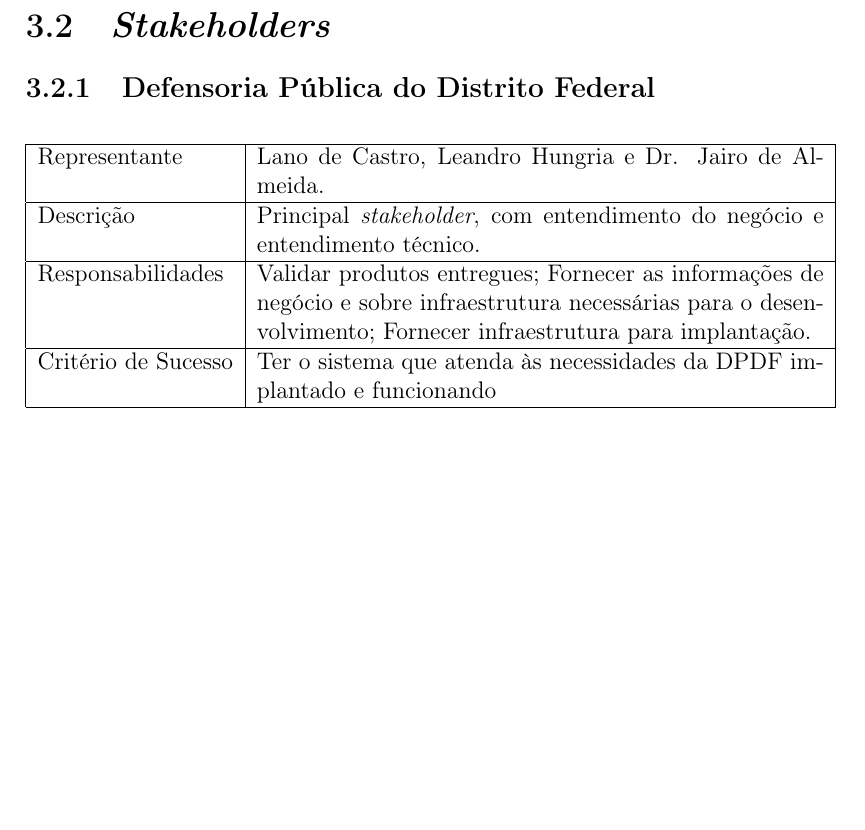
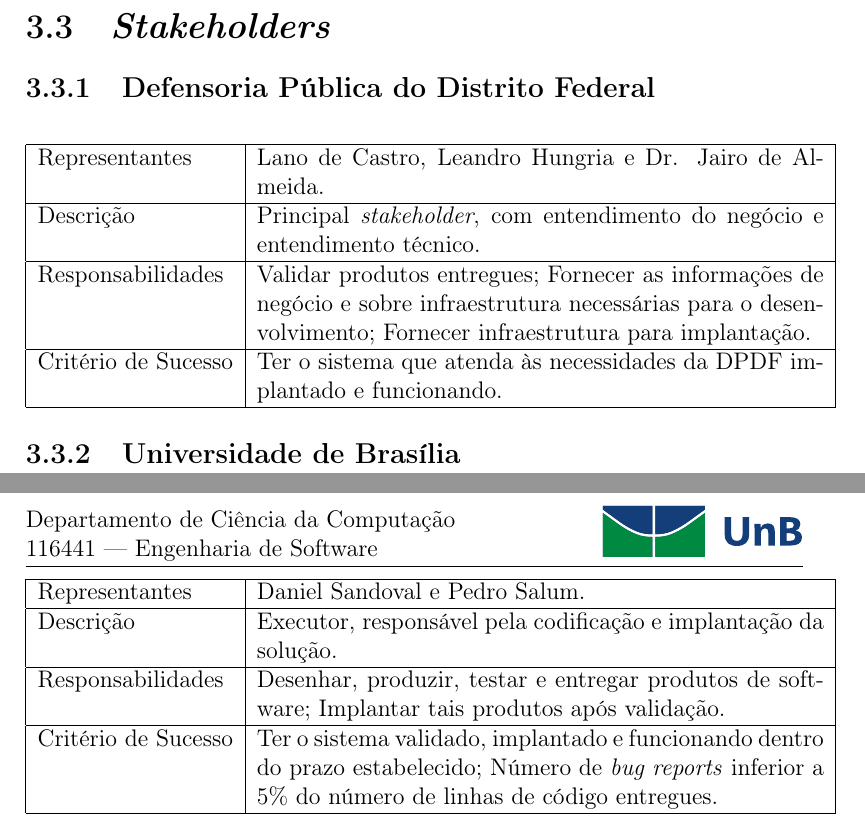
Before and after one commit to sandoval/es, a LaTeX document (Vision Document/Vision.tex): part of page 6 of 6 before the commit and two parts of pages 7 and 8 of 10 after it, the two joined at a grey line, cut so that both start at the same text, the shorter picture padded with empty space. Compiled offline with pdfLaTeX.

Commit message:
Added header to Vision Document.

```diff
--- a/Vision Document/Vision.tex
+++ b/Vision Document/Vision.tex
@@ -81,42 +117,31 @@
 \begin{center}
 \begin{tabular}{ | l | p{10cm} | }
 \hline
-Representante          & Lano de Castro, Leandro Hungria e Dr. Jairo de Almeida. \\
+Representantes         & Lano de Castro, Leandro Hungria e Dr. Jairo de Almeida. \\
 \hline
 Descrição              & Principal \textit{stakeholder}, com entendimento do negócio e entendimento técnico.\\
 \hline
 Responsabilidades      & Validar produtos entregues; Fornecer as informações de negócio e sobre infraestrutura necessárias para o desenvolvimento; Fornecer infraestrutura para implantação.\\
 \hline
-Critério de Sucesso    & Ter o sistema que atenda às necessidades da DPDF implantado e funcionando\\
+Critério de Sucesso    & Ter o sistema que atenda às necessidades da DPDF implantado e funcionando.\\
 \hline
 \end{tabular}
 \end{center}
 
-%3.6	User Profiles
-%[Describe each unique user of the system here by filling in the following table for each user type.  Remember user types can be as divergent as gurus and novices. For example, a guru might need a sophisticated, flexible tool with cross-platform support, while a novice might need a tool that is easy to use and user-friendly. A thorough profile should cover the following topics for each type of user:]
-%3.6.1	<User Name>
-%Representative	[Who is the user representative to the project?  (optional  if documented elsewhere.)  This often refers to the Stakeholder that represents the set of users, for example, Stakeholder: Stakeholder1.]
-%Description	[A brief description of the user type.]
-%Type	[Qualify the user’s expertise, technical background, and degree of sophistication—that is, guru, casual user, etc.]
-%Responsibilities	[List the user’s key responsibilities with regards to the system being developed— that is, captures details, produces reports, coordinates work, etc.]
-%Success Criteria	[How does the user define success?
-% How is the user rewarded?]
-%Involvement	[How the user is involved in the project? Relate where possible to RUP workers—that is, Requirements Reviewer, etc.]
-%Deliverables	[Are there any deliverables the user produces and, if so, for whom?]
-%Comments / Issues	[Problems that interfere with success and any other relevant information go here.
-%These would include trends that make the user’s job easier or harder.]
-%
-%3.7	Key Stakeholder / User Needs
-%[List the key problems with existing solutions as perceived by the stakeholder. Clarify the following issues for each problem:
-%•	What are the reasons for this problem?
-%•	How is it solved now?
-%•	What solutions does the stakeholder want?]
-%[It is important to understand the relative importance the stakeholder or user places on solving each problem. Ranking and cumulative voting techniques indicate problems that must be solved versus issues they would like addressed.
-%Fill in the following table - if using ReqPro to capture the Needs, this could be an extract or report from that tool.]
-%Need	Priority	Concerns	Current Solution	Proposed Solutions
-%Broadcast messages
-%
-%3.8	Alternatives and Competition
-%[Identify alternatives the stakeholder perceives as available. These can include buying a competitor’s product, building a homegrown solution or simply maintaining the status quo. List any known competitive choices that exist, or may become available. Include the major strengths and weaknesses of each competitor as perceived by the stakeholder.]
-%3.8.1	<aCompetitor>
-%3.8.2	<anotherCompetitor>
+\subsection{Universidade de Brasília}
+
+\begin{center}
+\begin{tabular}{ | l | p{10cm} | }
+\hline
+Representantes         & Daniel Sandoval e Pedro Salum. \\
+\hline
+Descrição              & Executor, responsável pela codificação e implantação da solução.\\
+\hline
+Responsabilidades      & Desenhar, produzir, testar e entregar produtos de software; Implantar tais produtos após validação.\\
+\hline
+Critério de Sucesso    & Ter o sistema validado, implantado e funcionando dentro do prazo estabelecido; Número de \textit{bug reports} inferior a 5\% do número de linhas de código entregues.\\
+\hline
+\end{tabular}
+\end{center}
+
+\chapter{Visão geral do Produto}
```
Also changed, not shown: Vision Document/Vision.pdf, Vision Document/unb.pdf (added), Vision Document/Vision.tex (70 more changed lines).
